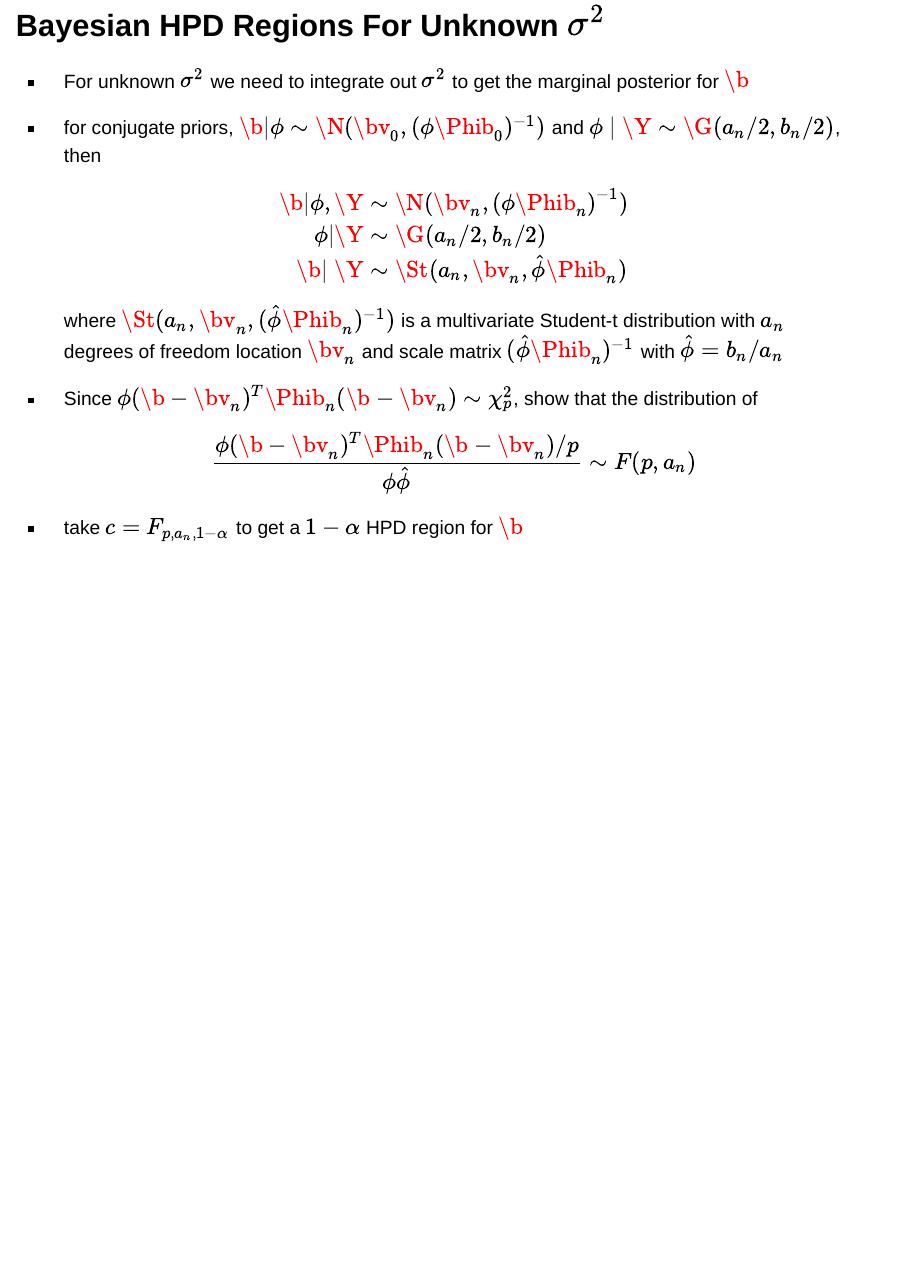
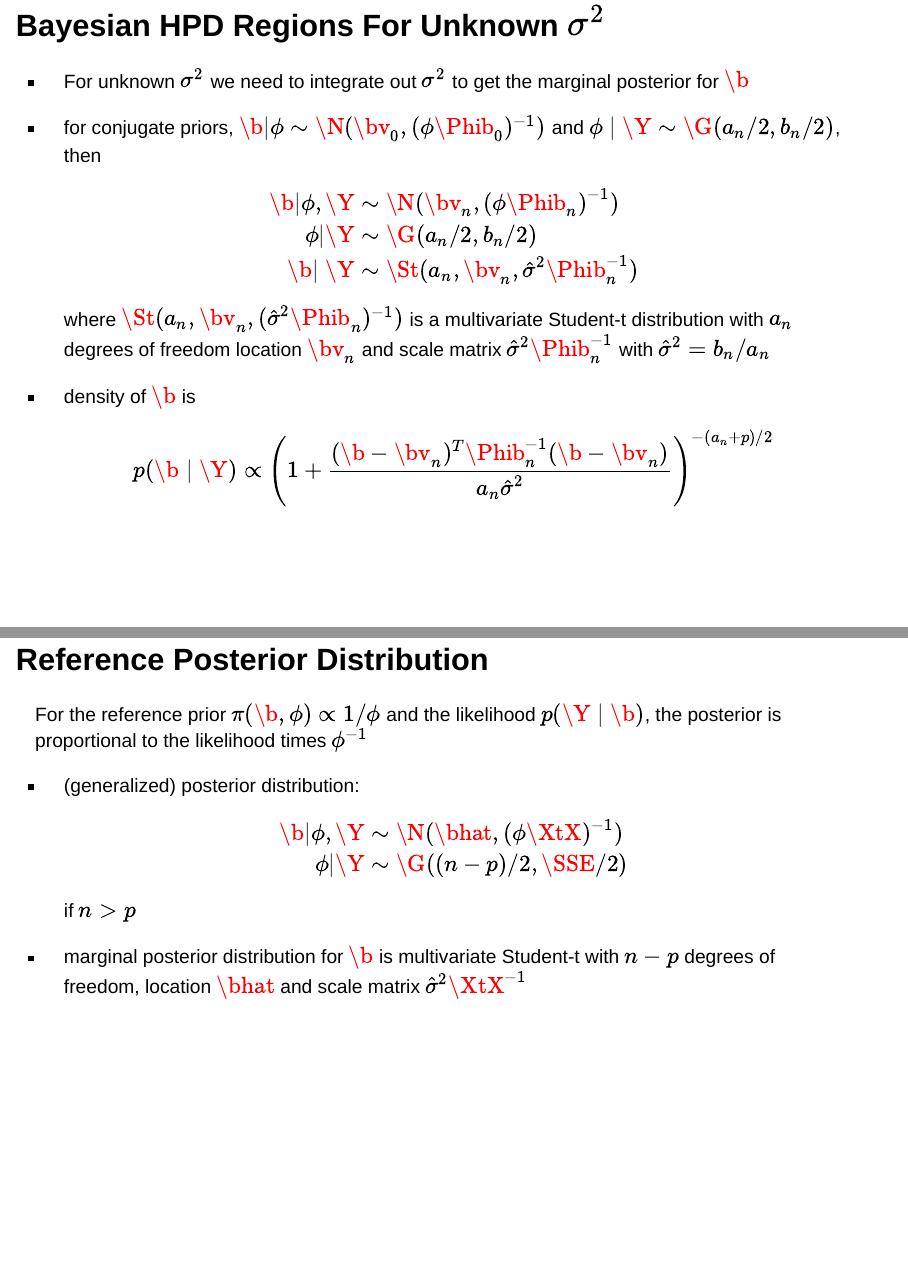
Before and after one commit to STA721-F24/website, a Quarto document (resources/slides/15-CI.qmd): page 16 of 16 before the commit and pages 16 and 17 of 18 after it, the two joined at a grey line. Rendered offline with R 4.5, knitr and Pandoc in place of Quarto, with nearby package versions; drawn as Slidy slides in place of the format the file asks for.

Commit message:
add more Bayes

```diff
--- a/resources/slides/15-CI.qmd
+++ b/resources/slides/15-CI.qmd
@@ -326,10 +326,26 @@ $$C = \{ \b: (\b - \bv_n)^T\Phib_n^{-1}(\b - \bv_n)  < q \}$$
 \begin{align*}
 \b \mid \phi, \Y & \sim \N(\bv_n, (\phi \Phib_n)^{-1}) \\
 \phi \mid \Y & \sim \G(a_n/2, b_n/2) \\
-\b \mid \Y & \sim \St(a_n, \bv_n, \hat{\phi}\Phib_n)
+\b \mid \Y & \sim \St(a_n, \bv_n, \hat{\sigma}^2\Phib_n^{-1})
 \end{align*}
-where $\St(a_n, \bv_n, (\hat{\phi}\Phib_n)^{-1})$ is a multivariate Student-t distribution with $a_n$ degrees of freedom location $\bv_n$ and scale matrix $(\hat{\phi}\Phib_n)^{-1}$ with $\hat{\phi} = b_n/a_n$
+where $\St(a_n, \bv_n, (\hat{\sigma}^2\Phib_n)^{-1})$ is a multivariate Student-t distribution with $a_n$ degrees of freedom location $\bv_n$ and scale matrix $\hat{\sigma}^2\Phib_n^{-1}$ with $\hat{\sigma}^2 = b_n/a_n$
 
-- Since $\phi (\b - \bv_n)^T \Phib_n (\b - \bv_n) \sim \chi^2_p$, show that the distribution of
-$$\frac{\phi (\b - \bv_n)^T \Phib_n (\b - \bv_n)/p}{\phi \hat{\phi}} \sim F(p, a_n)$$
-- take $c = F_{p, a_n, 1-\alpha}$ to get a $1-\alpha$ HPD region for $\b$
+
+- density of $\b$ is
+$$p(\b \mid \Y) \propto \left(1 + \frac{(\b - \bv_n)^T\Phib_n^{-1}(\b - \bv_n)}{a_n \hat{\sigma}^2 } \right)^{-(a_n + p)/2}$$
+
+
+
+
+## Reference Posterior Distribution
+
+For the reference prior $\pi(\b,\phi) \propto 1/\phi$ and the likelihood $p(\Y \mid \b)$, the posterior is proportional to the likelihood times $\phi^{-1}$
+
+- (generalized) posterior distribution:
+\begin{align*}
+\b \mid \phi, \Y & \sim \N(\bhat, (\phi \XtX)^{-1}) \\
+\phi \mid \Y & \sim \G((n-p)/2, \SSE/2)
+\end{align*}
+if $n > p$
+
+- marginal posterior distribution for $\b$ is multivariate  Student-t with $n-p$ degrees of freedom, location $\bhat$ and scale matrix $\hat{\sigma}^2\XtX^{-1}$
```
Also changed, not shown: resources/slides/._15-CI_xref.json, resources/slides/15-CI.pdf, resources/slides/15-CI.qmd (14 more changed lines), 1 other file.
